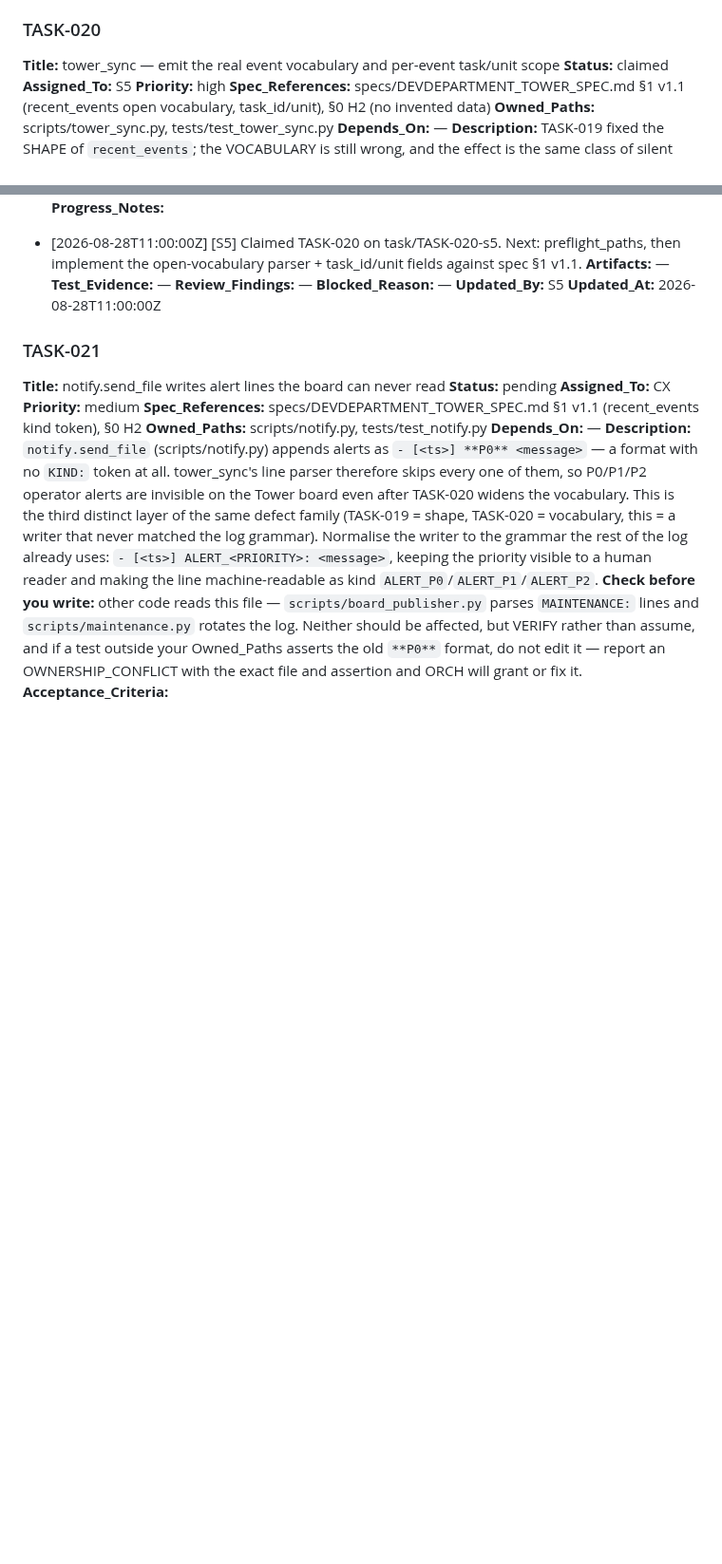
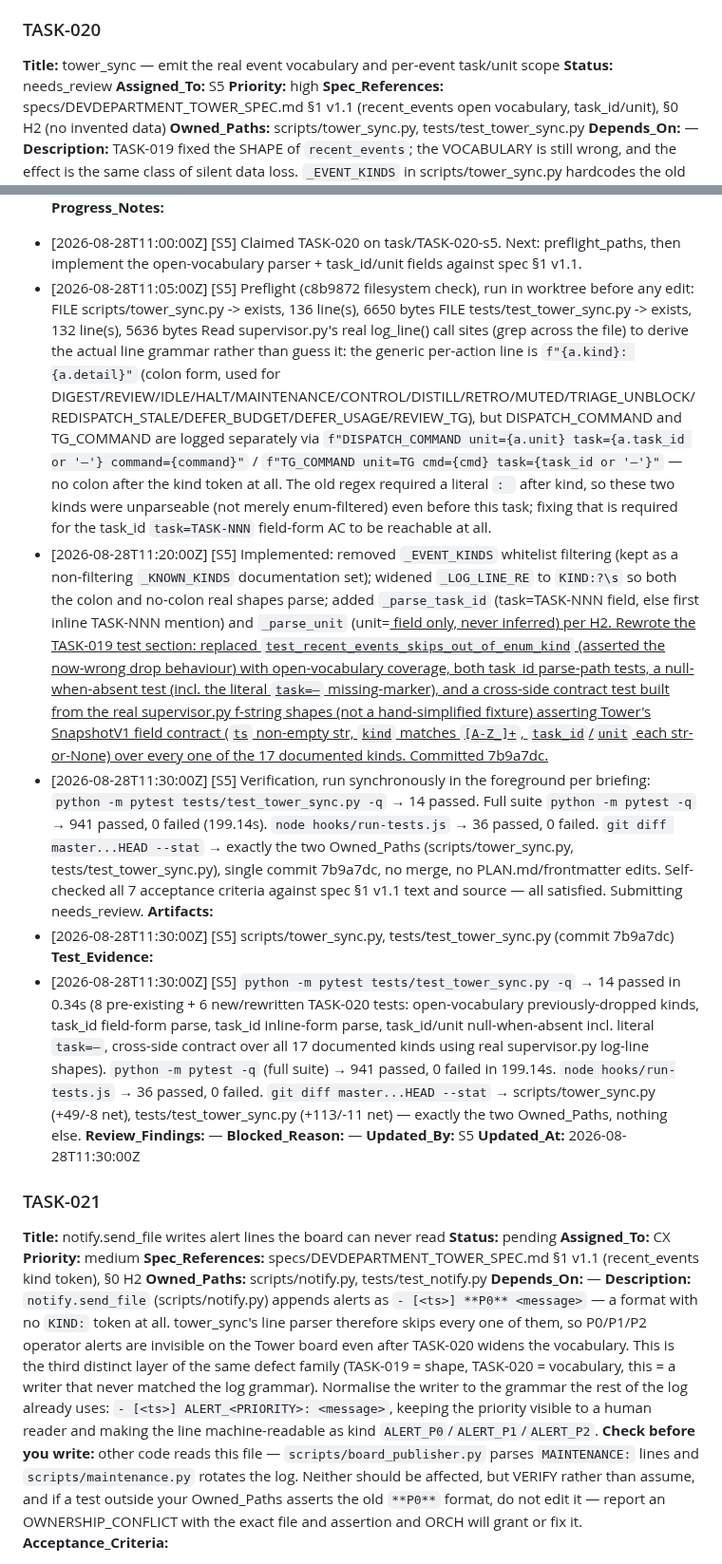
Before and after one commit to alboogycOdR/DEVDEPARTMENT, a Markdown page: PLAN.md, 2 parts joined by grey strips. Shown at 95% size. Drawn GitHub-style; blank space fills up the shorter version.

Commit message:
chore(plan): TASK-020 → needs_review [S5]

```diff
--- a/PLAN.md
+++ b/PLAN.md
@@ -715,7 +715,7 @@ Status lifecycle: `pending → claimed → in_progress → needs_review → done
 
 ### TASK-020
 **Title:** tower_sync — emit the real event vocabulary and per-event task/unit scope
-**Status:** claimed
+**Status:** needs_review
 **Assigned_To:** S5
 **Priority:** high
 **Spec_References:** specs/DEVDEPARTMENT_TOWER_SPEC.md §1 v1.1 (recent_events open vocabulary, task_id/unit), §0 H2 (no invented data)
@@ -734,12 +734,20 @@ Status lifecycle: `pending → claimed → in_progress → needs_review → done
 **Started_At:** 2026-08-28T11:00:00Z
 **Progress_Notes:**
 - [2026-08-28T11:00:00Z] [S5] Claimed TASK-020 on task/TASK-020-s5. Next: preflight_paths, then implement the open-vocabulary parser + task_id/unit fields against spec §1 v1.1.
-**Artifacts:** —
-**Test_Evidence:** —
+- [2026-08-28T11:05:00Z] [S5] Preflight (c8b9872 filesystem check), run in worktree before any edit:
+  FILE   scripts/tower_sync.py  -> exists, 136 line(s), 6650 bytes
+  FILE   tests/test_tower_sync.py  -> exists, 132 line(s), 5636 bytes
+  Read supervisor.py's real log_line() call sites (grep across the file) to derive the actual line grammar rather than guess it: the generic per-action line is `f"{a.kind}: {a.detail}"` (colon form, used for DIGEST/REVIEW/IDLE/HALT/MAINTENANCE/CONTROL/DISTILL/RETRO/MUTED/TRIAGE_UNBLOCK/REDISPATCH_STALE/DEFER_BUDGET/DEFER_USAGE/REVIEW_TG), but DISPATCH_COMMAND and TG_COMMAND are logged separately via `f"DISPATCH_COMMAND unit={a.unit} task={a.task_id or '—'} command={command}"` / `f"TG_COMMAND unit=TG cmd={cmd} task={task_id or '—'}"` — no colon after the kind token at all. The old regex required a literal `: ` after kind, so these two kinds were unparseable (not merely enum-filtered) even before this task; fixing that is required for the task_id `task=TASK-NNN` field-form AC to be reachable at all.
+- [2026-08-28T11:20:00Z] [S5] Implemented: removed `_EVENT_KINDS` whitelist filtering (kept as a non-filtering `_KNOWN_KINDS` documentation set); widened `_LOG_LINE_RE` to `KIND:?\s` so both the colon and no-colon real shapes parse; added `_parse_task_id` (task=TASK-NNN field, else first inline TASK-NNN mention) and `_parse_unit` (unit=<U> field only, never inferred) per H2. Rewrote the TASK-019 test section: replaced `test_recent_events_skips_out_of_enum_kind` (asserted the now-wrong drop behaviour) with open-vocabulary coverage, both task_id parse-path tests, a null-when-absent test (incl. the literal `task=—` missing-marker), and a cross-side contract test built from the real supervisor.py f-string shapes (not a hand-simplified fixture) asserting Tower's SnapshotV1 field contract (`ts` non-empty str, `kind` matches `[A-Z_]+`, `task_id`/`unit` each str-or-None) over every one of the 17 documented kinds. Committed 7b9a7dc.
+- [2026-08-28T11:30:00Z] [S5] Verification, run synchronously in the foreground per briefing: `python -m pytest tests/test_tower_sync.py -q` → 14 passed. Full suite `python -m pytest -q` → 941 passed, 0 failed (199.14s). `node hooks/run-tests.js` → 36 passed, 0 failed. `git diff master...HEAD --stat` → exactly the two Owned_Paths (scripts/tower_sync.py, tests/test_tower_sync.py), single commit 7b9a7dc, no merge, no PLAN.md/frontmatter edits. Self-checked all 7 acceptance criteria against spec §1 v1.1 text and source — all satisfied. Submitting needs_review.
+**Artifacts:**
+- [2026-08-28T11:30:00Z] [S5] scripts/tower_sync.py, tests/test_tower_sync.py (commit 7b9a7dc)
+**Test_Evidence:**
+- [2026-08-28T11:30:00Z] [S5] `python -m pytest tests/test_tower_sync.py -q` → 14 passed in 0.34s (8 pre-existing + 6 new/rewritten TASK-020 tests: open-vocabulary previously-dropped kinds, task_id field-form parse, task_id inline-form parse, task_id/unit null-when-absent incl. literal `task=—`, cross-side contract over all 17 documented kinds using real supervisor.py log-line shapes). `python -m pytest -q` (full suite) → 941 passed, 0 failed in 199.14s. `node hooks/run-tests.js` → 36 passed, 0 failed. `git diff master...HEAD --stat` → scripts/tower_sync.py (+49/-8 net), tests/test_tower_sync.py (+113/-11 net) — exactly the two Owned_Paths, nothing else.
 **Review_Findings:** —
 **Blocked_Reason:** —
 **Updated_By:** S5
-**Updated_At:** 2026-08-28T11:00:00Z
+**Updated_At:** 2026-08-28T11:30:00Z
 
 ### TASK-021
 **Title:** notify.send_file writes alert lines the board can never read
```
Also changed, not shown: other parts of PLAN.md (+7 -7 lines).
